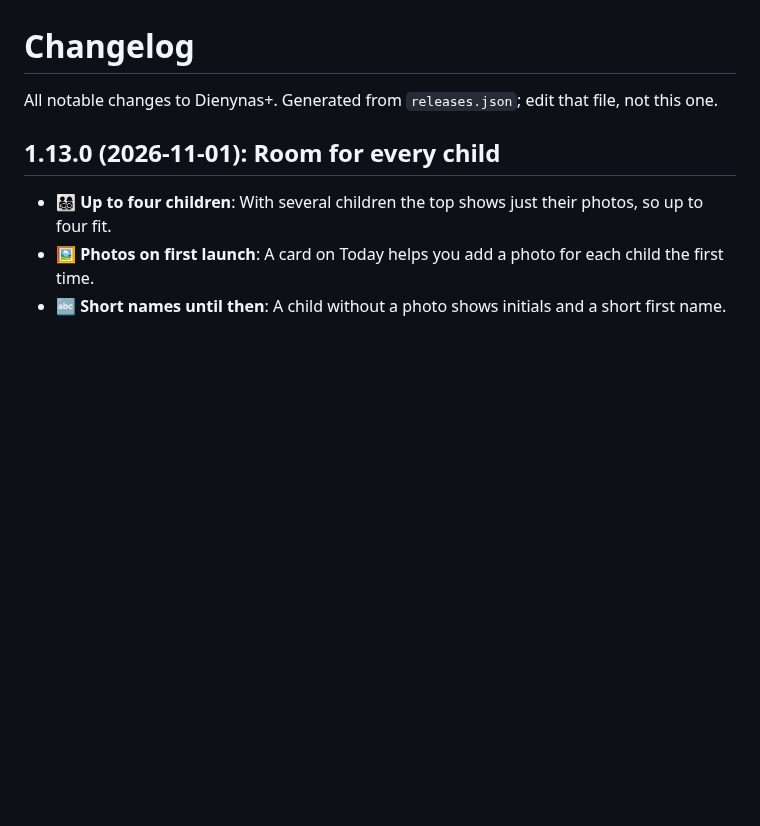
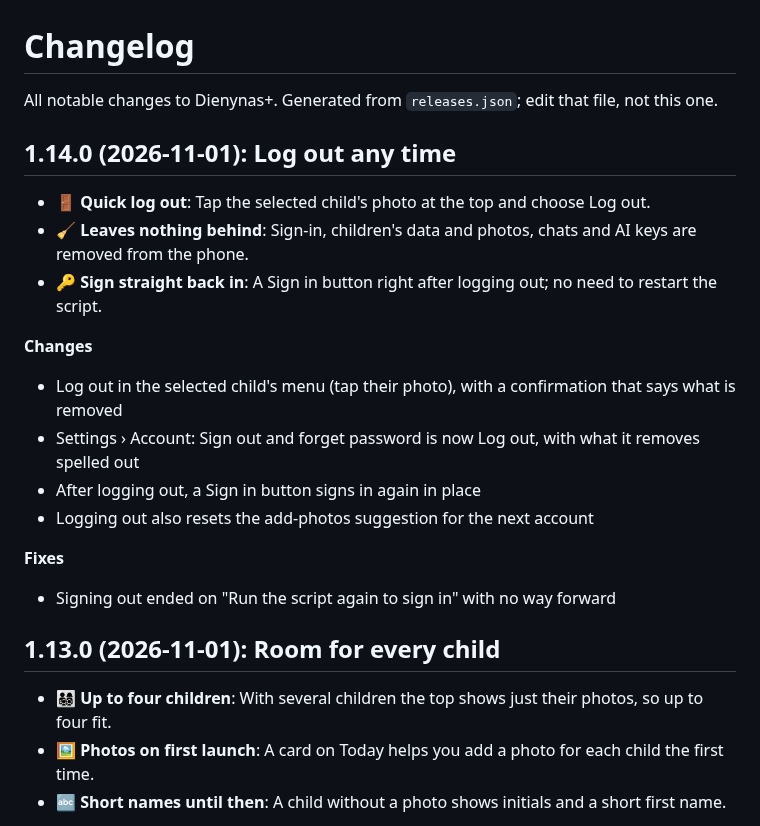
Before and after one commit to gadominas/Tamo-, a Markdown page: CHANGELOG.md, the part around the change. Rendered like a GitHub page; blank space fills up the shorter version.

```diff
--- a/CHANGELOG.md
+++ b/CHANGELOG.md
@@ -1,6 +1,23 @@
 # Changelog
 
 All notable changes to Dienynas+. Generated from `releases.json`; edit that file, not this one.
+
+## 1.14.0 (2026-11-01): Log out any time
+
+- 🚪 **Quick log out**: Tap the selected child's photo at the top and choose Log out.
+- 🧹 **Leaves nothing behind**: Sign-in, children's data and photos, chats and AI keys are removed from the phone.
+- 🔑 **Sign straight back in**: A Sign in button right after logging out; no need to restart the script.
+
+**Changes**
+
+- Log out in the selected child's menu (tap their photo), with a confirmation that says what is removed
+- Settings › Account: Sign out and forget password is now Log out, with what it removes spelled out
+- After logging out, a Sign in button signs in again in place
+- Logging out also resets the add-photos suggestion for the next account
+
+**Fixes**
+
+- Signing out ended on "Run the script again to sign in" with no way forward
 
 ## 1.13.0 (2026-11-01): Room for every child
 
```
Also changed, not shown: README.md (+3 -3 lines), docs/screenshots/13-update.png, 2 other files.
